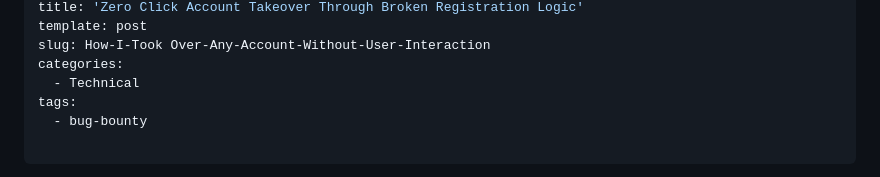
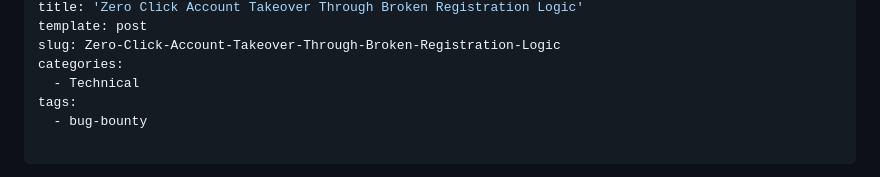
Before and after one commit to Ibrahim-sec/Ibrahim-sec.github.io, a Markdown page: content/posts/Zero-Click-Account-Takeover-Through-Broken-Registration-Logic.md, the part around the change printed below. Rendered like a GitHub page.

```diff
--- a/content/posts/Zero-Click-Account-Takeover-Through-Broken-Registration-Logic.md
+++ b/content/posts/Zero-Click-Account-Takeover-Through-Broken-Registration-Logic.md
@@ -3,6 +3,6 @@ date: 2025-01-05
 title: 'Zero Click Account Takeover Through Broken Registration Logic'
 template: post
-slug: How-I-Took Over-Any-Account-Without-User-Interaction
+slug: Zero-Click-Account-Takeover-Through-Broken-Registration-Logic
 categories:
   - Technical
 tags:
```
Also changed, not shown: other parts of content/posts/Zero-Click-Account-Takeover-Through-Broken-Registration-Logic.md (+1 -1 lines).
